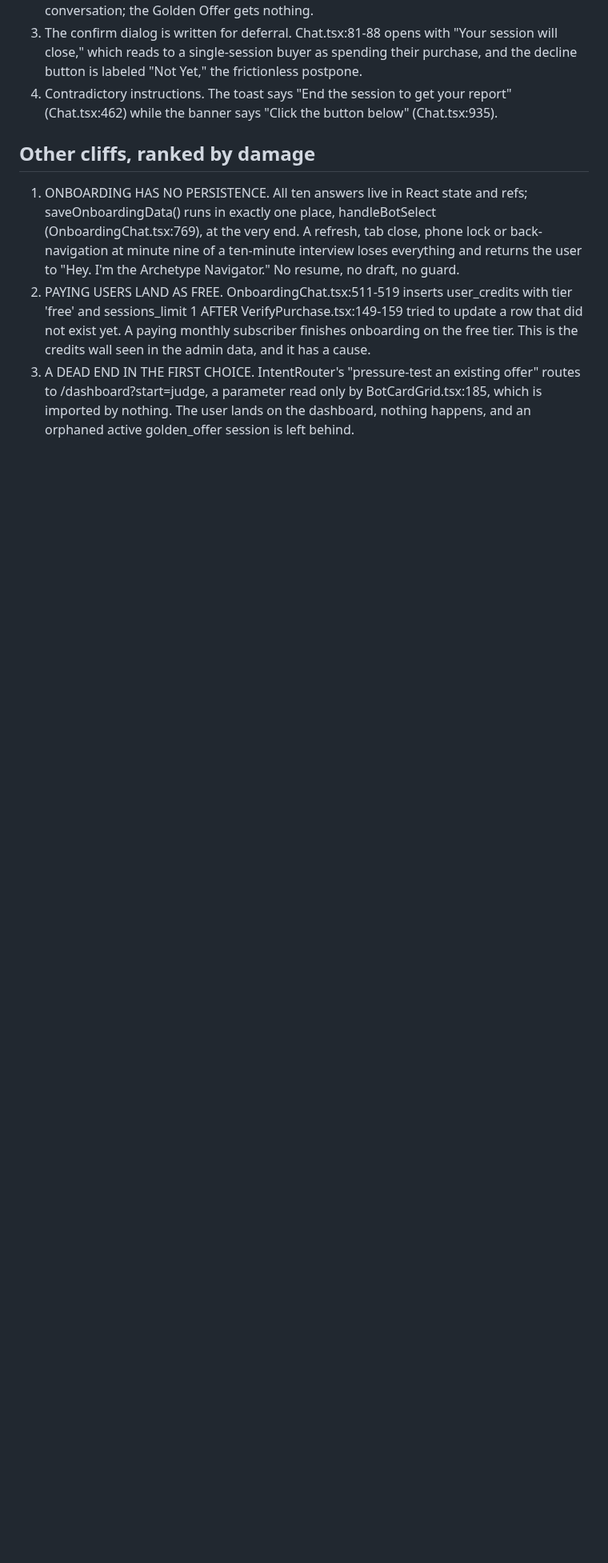
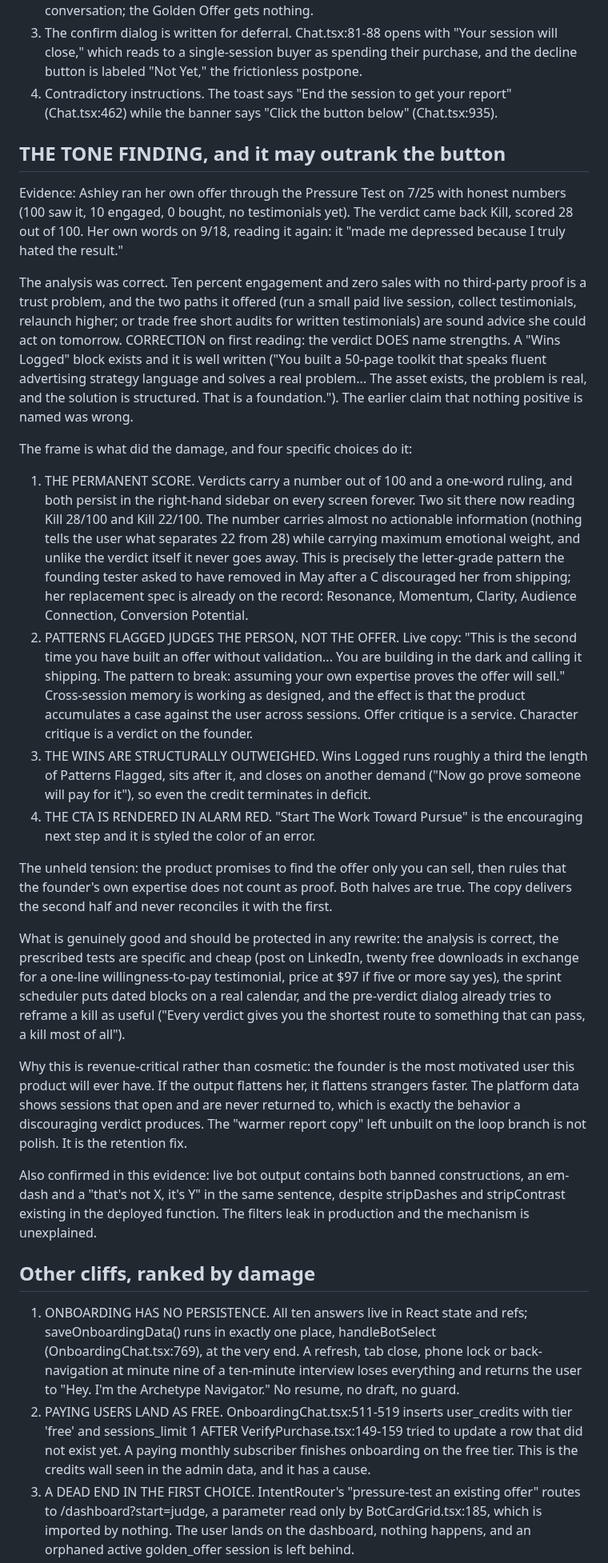
Before and after one commit to ashley-rudder/ashley-rudder-brief, a Markdown page: projects/cdos-experience-audit.md, the part around the change. Shown at 80% size. Drawn GitHub-style; blank space fills up the shorter version.

Commit message:
Audit: the tone finding, with the Wins Logged correction and the four frame choices that turn correct analysis into discouragement
Co-Authored-By: Claude Opus 5 <noreply@anthropic.com>
Claude-Session: https://claude.ai/code/session_01HKNn6RsRvaZo7J3zTAc9nN

```diff
--- a/projects/cdos-experience-audit.md
+++ b/projects/cdos-experience-audit.md
@@ -21,6 +21,27 @@ Compounding it:
 2. No in-transcript call to action for Golden Offer. ChatMessage.tsx:138-159 renders a bordered CTA box, but only for assistant messages matching the STANDING VERDICT pattern, which only the Judge produces (index.ts:538). The Judge gets a button inside the conversation; the Golden Offer gets nothing.
 3. The confirm dialog is written for deferral. Chat.tsx:81-88 opens with "Your session will close," which reads to a single-session buyer as spending their purchase, and the decline button is labeled "Not Yet," the frictionless postpone.
 4. Contradictory instructions. The toast says "End the session to get your report" (Chat.tsx:462) while the banner says "Click the button below" (Chat.tsx:935).
+
+## THE TONE FINDING, and it may outrank the button
+
+Evidence: Ashley ran her own offer through the Pressure Test on 7/25 with honest numbers (100 saw it, 10 engaged, 0 bought, no testimonials yet). The verdict came back Kill, scored 28 out of 100. Her own words on 9/18, reading it again: it "made me depressed because I truly hated the result."
+
+The analysis was correct. Ten percent engagement and zero sales with no third-party proof is a trust problem, and the two paths it offered (run a small paid live session, collect testimonials, relaunch higher; or trade free short audits for written testimonials) are sound advice she could act on tomorrow.
+CORRECTION on first reading: the verdict DOES name strengths. A "Wins Logged" block exists and it is well written ("You built a 50-page toolkit that speaks fluent advertising strategy language and solves a real problem... The asset exists, the problem is real, and the solution is structured. That is a foundation."). The earlier claim that nothing positive is named was wrong.
+
+The frame is what did the damage, and four specific choices do it:
+1. THE PERMANENT SCORE. Verdicts carry a number out of 100 and a one-word ruling, and both persist in the right-hand sidebar on every screen forever. Two sit there now reading Kill 28/100 and Kill 22/100. The number carries almost no actionable information (nothing tells the user what separates 22 from 28) while carrying maximum emotional weight, and unlike the verdict itself it never goes away. This is precisely the letter-grade pattern the founding tester asked to have removed in May after a C discouraged her from shipping; her replacement spec is already on the record: Resonance, Momentum, Clarity, Audience Connection, Conversion Potential.
+2. PATTERNS FLAGGED JUDGES THE PERSON, NOT THE OFFER. Live copy: "This is the second time you have built an offer without validation... You are building in the dark and calling it shipping. The pattern to break: assuming your own expertise proves the offer will sell." Cross-session memory is working as designed, and the effect is that the product accumulates a case against the user across sessions. Offer critique is a service. Character critique is a verdict on the founder.
+3. THE WINS ARE STRUCTURALLY OUTWEIGHED. Wins Logged runs roughly a third the length of Patterns Flagged, sits after it, and closes on another demand ("Now go prove someone will pay for it"), so even the credit terminates in deficit.
+4. THE CTA IS RENDERED IN ALARM RED. "Start The Work Toward Pursue" is the encouraging next step and it is styled the color of an error.
+
+The unheld tension: the product promises to find the offer only you can sell, then rules that the founder's own expertise does not count as proof. Both halves are true. The copy delivers the second half and never reconciles it with the first.
+
+What is genuinely good and should be protected in any rewrite: the analysis is correct, the prescribed tests are specific and cheap (post on LinkedIn, twenty free downloads in exchange for a one-line willingness-to-pay testimonial, price at $97 if five or more say yes), the sprint scheduler puts dated blocks on a real calendar, and the pre-verdict dialog already tries to reframe a kill as useful ("Every verdict gives you the shortest route to something that can pass, a kill most of all").
+
+Why this is revenue-critical rather than cosmetic: the founder is the most motivated user this product will ever have. If the output flattens her, it flattens strangers faster. The platform data shows sessions that open and are never returned to, which is exactly the behavior a discouraging verdict produces. The "warmer report copy" left unbuilt on the loop branch is not polish. It is the retention fix.
+
+Also confirmed in this evidence: live bot output contains both banned constructions, an em-dash and a "that's not X, it's Y" in the same sentence, despite stripDashes and stripContrast existing in the deployed function. The filters leak in production and the mechanism is unexplained.
 
 ## Other cliffs, ranked by damage
 
```
